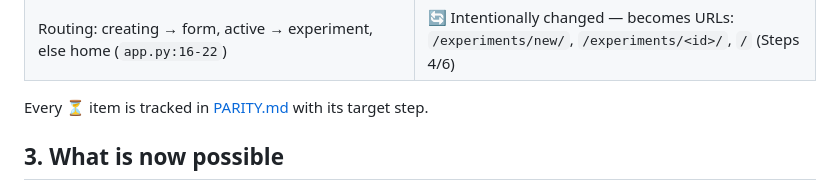
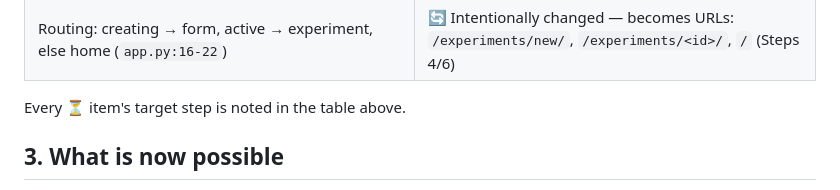
Before and after one commit to angrinord/codesigner, a Markdown page: docs/walkthroughs/step-01-walking-skeleton.md, the part around the change. GitHub-like rendering.

```diff
--- a/docs/walkthroughs/step-01-walking-skeleton.md
+++ b/docs/walkthroughs/step-01-walking-skeleton.md
@@ -78,7 +78,7 @@ Extracted from `run.py`, `app/app.py`, `app/sidebar.py`, and
 | `MODELS`/`OPTIMIZERS`/`METRICS` registries (`run.py:11-27`) | ⏳ Deferred → Step 6 (`ui/registry.py`) |
 | Routing: creating → form, active → experiment, else home (`app.py:16-22`) | 🔄 Intentionally changed — becomes URLs: `/experiments/new/`, `/experiments/<id>/`, `/` (Steps 4/6) |
 
-Every ⏳ item is tracked in [PARITY.md](../../PARITY.md) with its target step.
+Every ⏳ item's target step is noted in the table above.
 
 ## 3. What is now possible
 
```
Also changed, not shown: docs/PLAN.md (+3 -3 lines), docs/walkthroughs/step-10-deployment.md (+2 -2 lines).
